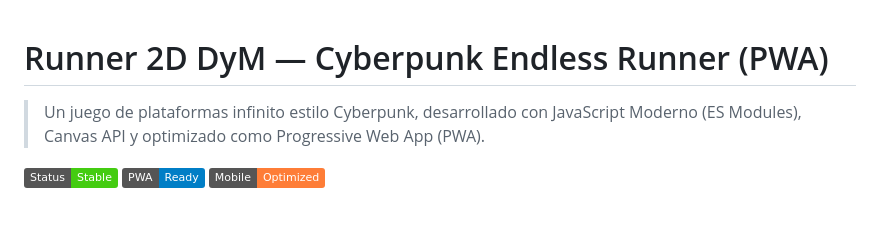
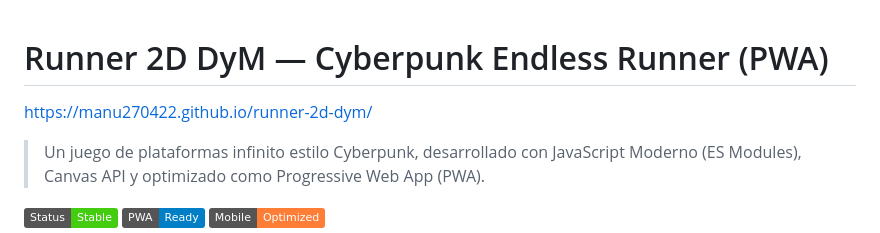
Before and after one commit to Manu270422/runner-2d-dym, a Markdown page: README.md, the part around the change. GitHub-like rendering; badges without logos; blank space fills up the shorter version.

Commit message:
Update README with project URL
Added project URL to README.

```diff
--- a/README.md
+++ b/README.md
@@ -1,4 +1,6 @@
 # Runner 2D DyM — Cyberpunk Endless Runner (PWA)
+
+https://manu270422.github.io/runner-2d-dym/
 
 > Un juego de plataformas infinito estilo Cyberpunk, desarrollado con JavaScript Moderno (ES Modules), Canvas API y optimizado como Progressive Web App (PWA).
 
```
